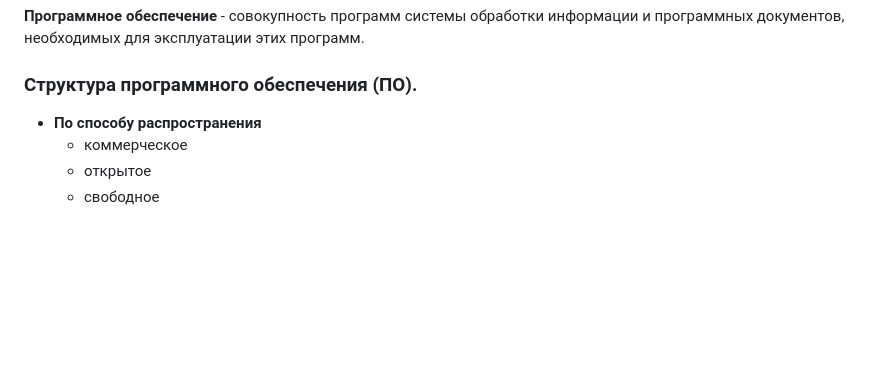
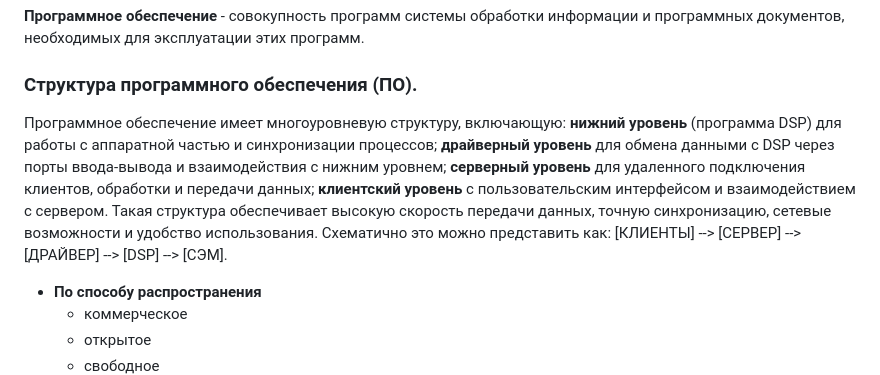
Before and after one commit to John1400800/stuff, a Markdown page: answers.md, the part around the change. GitHub-like rendering; blank space fills up the shorter version.

```diff
--- a/answers.md
+++ b/answers.md
@@ -43,6 +43,9 @@
 ## 2. Структура программного обеспечения (ПО). Системное ПО, его состав и назначение. Управляющая программа.  Программа обслуживания (утилита). Промежуточное ПО.  Прикладное ПО. Виды прикладного программного обеспечения.
 **Программное обеспечение** - совокупность программ системы обработки информации и программных документов, необходимых для эксплуатации этих программ.
 ### Структура программного обеспечения (ПО).
+Программное обеспечение имеет многоуровневую структуру, включающую: **нижний уровень** (программа DSP) для работы с аппаратной частью и синхронизации процессов; **драйверный уровень** для обмена данными с DSP через порты ввода-вывода и взаимодействия с нижним уровнем; **серверный уровень** для удаленного подключения клиентов, обработки и передачи данных; **клиентский уровень** с пользовательским интерфейсом и взаимодействием с сервером. Такая структура обеспечивает высокую скорость передачи данных, точную синхронизацию, сетевые возможности и удобство использования. Схематично это можно представить как: [КЛИЕНТЫ] --> [СЕРВЕР] --> [ДРАЙВЕР] --> [DSP] --> [СЭМ].
+
+
 - **По способу распространения**
   - коммерческое
   - открытое
```
